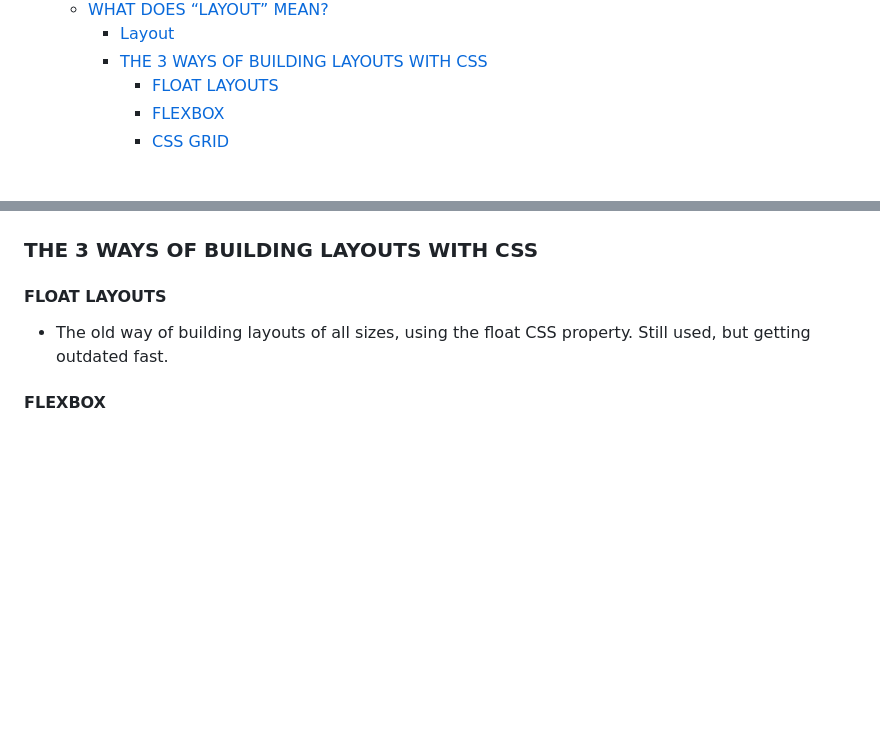
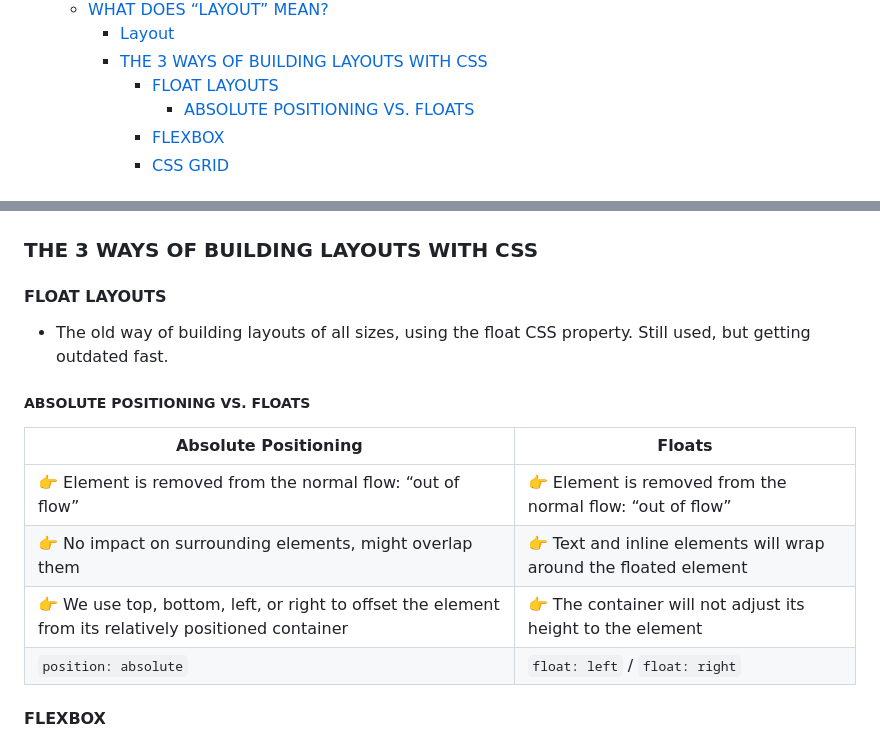
Before and after one commit to SonDA-22011995/udemy_css_course, a Markdown page: README.md, 2 parts joined by grey strips. GitHub-like rendering; blank space fills up the shorter version.

```diff
--- a/README.md
+++ b/README.md
@@ -49,6 +49,7 @@
     - [Layout](#layout)
     - [THE 3 WAYS OF BUILDING LAYOUTS WITH CSS](#the-3-ways-of-building-layouts-with-css)
       - [FLOAT LAYOUTS](#float-layouts)
+        - [ABSOLUTE POSITIONING VS. FLOATS](#absolute-positioning-vs-floats)
       - [FLEXBOX](#flexbox)
       - [CSS GRID](#css-grid)
 
@@ -680,6 +681,15 @@ el {
 
 - The old way of building layouts of all sizes, using the float CSS property. Still used, but getting outdated fast.
 
+##### ABSOLUTE POSITIONING VS. FLOATS
+
+| Absolute Positioning                                                                                 | Floats                                                           |
+| ---------------------------------------------------------------------------------------------------- | ---------------------------------------------------------------- |
+| 👉 Element is removed from the normal flow: “out of flow”                                            | 👉 Element is removed from the normal flow: “out of flow”        |
+| 👉 No impact on surrounding elements, might overlap them                                             | 👉 Text and inline elements will wrap around the floated element |
+| 👉 We use top, bottom, left, or right to offset the element from its relatively positioned container | 👉 The container will not adjust its height to the element       |
+| `position: absolute`                                                                                 | `float: left` / `float: right`                                   |
+
 #### FLEXBOX
 
 - Modern way of laying out elements in a 1-dimensional row without using floats. Perfect for component layouts
```
